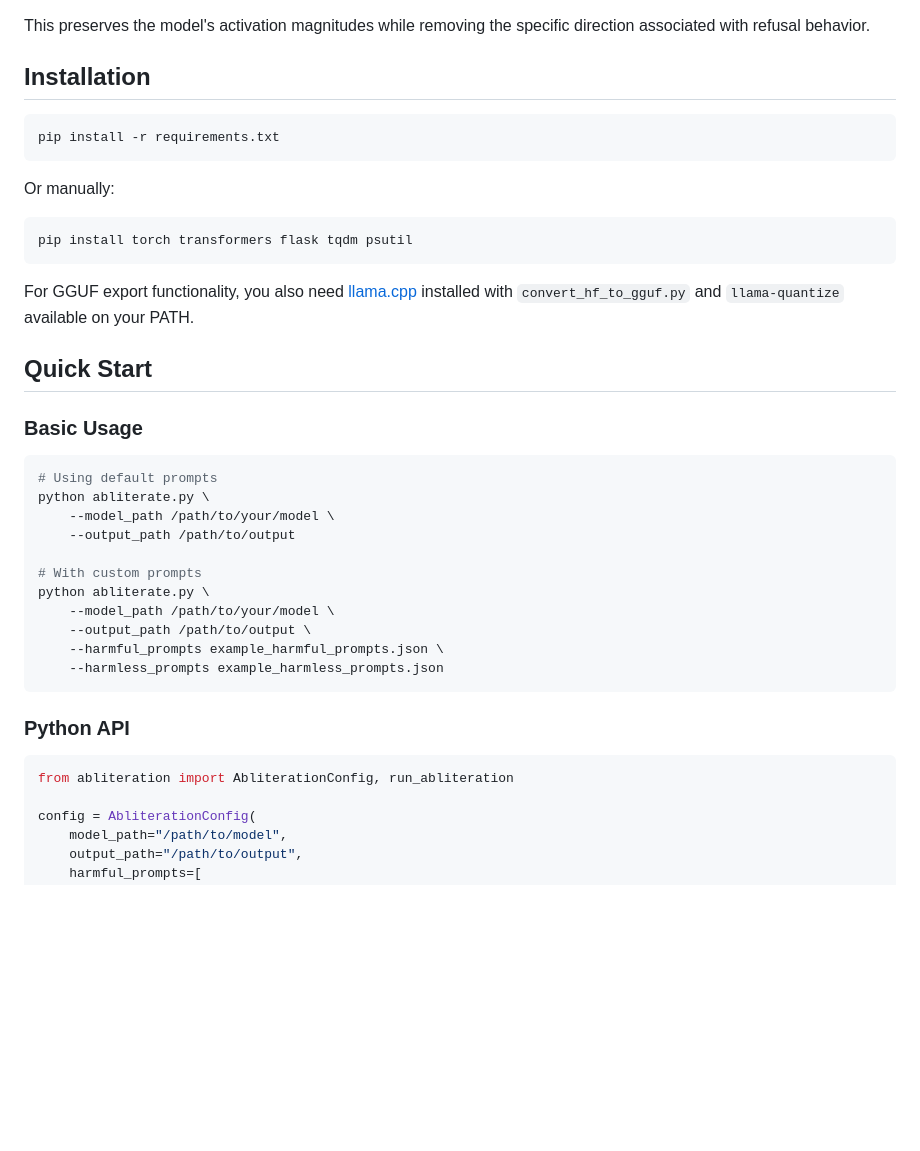
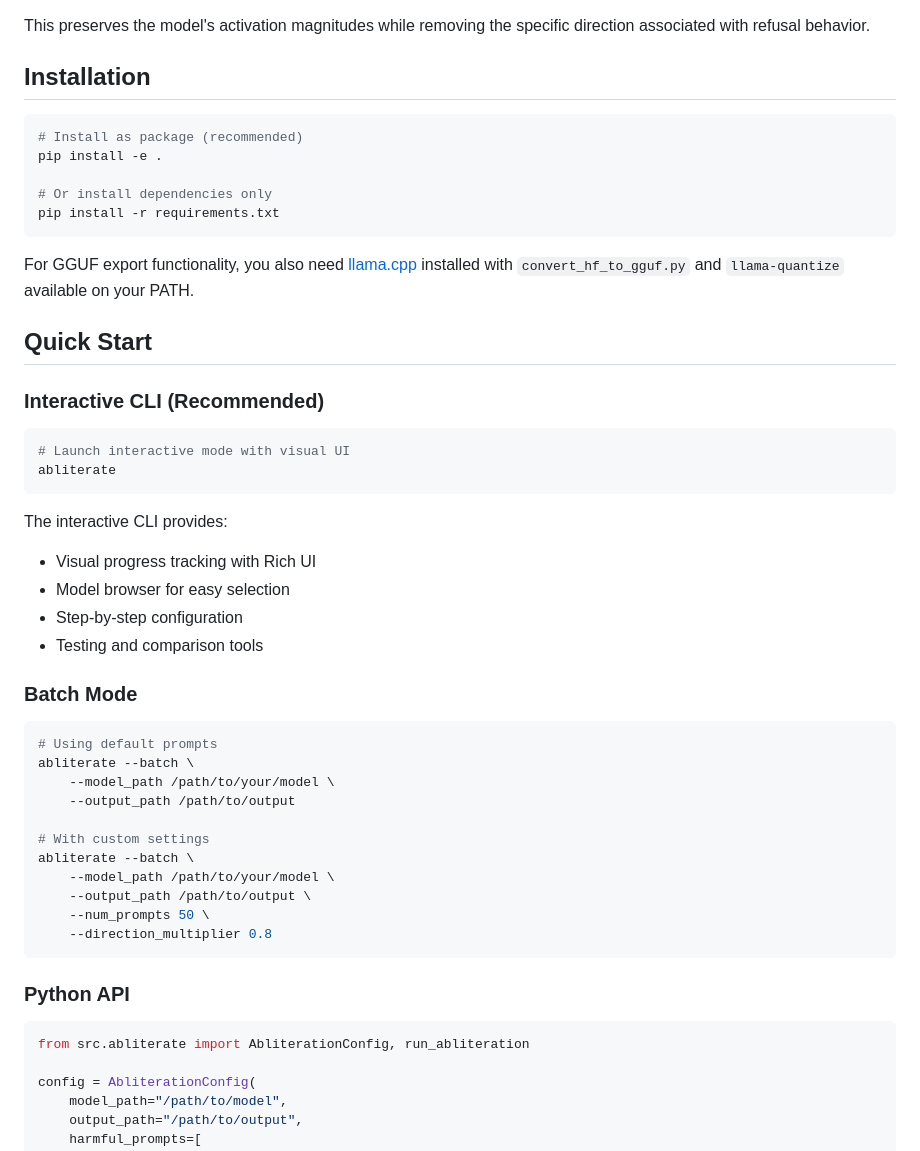
Before and after one commit to jwest33/abliterator, a Markdown page: README.md, the part around one of its changes. Drawn GitHub-style; blank space fills up the shorter version.

````diff
--- a/README.md
+++ b/README.md
@@ -25,38 +27,50 @@ This preserves the model's activation magnitudes while removing the specific dir
 ## Installation
 
 ```bash
+# Install as package (recommended)
+pip install -e .
+
+# Or install dependencies only
 pip install -r requirements.txt
-```
-
-Or manually:
-```bash
-pip install torch transformers flask tqdm psutil
 ```
 
 For GGUF export functionality, you also need [llama.cpp](https://github.com/ggerganov/llama.cpp) installed with `convert_hf_to_gguf.py` and `llama-quantize` available on your PATH.
 
 ## Quick Start
 
-### Basic Usage
+### Interactive CLI (Recommended)
+
+```bash
+# Launch interactive mode with visual UI
+abliterate
+```
+
+The interactive CLI provides:
+- Visual progress tracking with Rich UI
+- Model browser for easy selection
+- Step-by-step configuration
+- Testing and comparison tools
+
+### Batch Mode
 
 ```bash
 # Using default prompts
-python abliterate.py \
+abliterate --batch \
     --model_path /path/to/your/model \
     --output_path /path/to/output
 
-# With custom prompts
-python abliterate.py \
+# With custom settings
+abliterate --batch \
     --model_path /path/to/your/model \
     --output_path /path/to/output \
-    --harmful_prompts example_harmful_prompts.json \
-    --harmless_prompts example_harmless_prompts.json
+    --num_prompts 50 \
+    --direction_multiplier 0.8
 ```
 
 ### Python API
 
 ```python
-from abliteration import AbliterationConfig, run_abliteration
+from src.abliterate import AbliterationConfig, run_abliteration
 
 config = AbliterationConfig(
     model_path="/path/to/model",
````
Also changed, not shown: other parts of README.md (+14 -36 lines), Qwen3-4B-Instruct-2507-abliterated_refusal_eval.jpg (added), Qwen3-4B-Instruct-2507_llm-evaluation-harness_comparison.jpg (added), Qwen3-4B-Instruct-2507_refusal_eval.jpg (added), cli_example.jpg (added), 16 other files.
